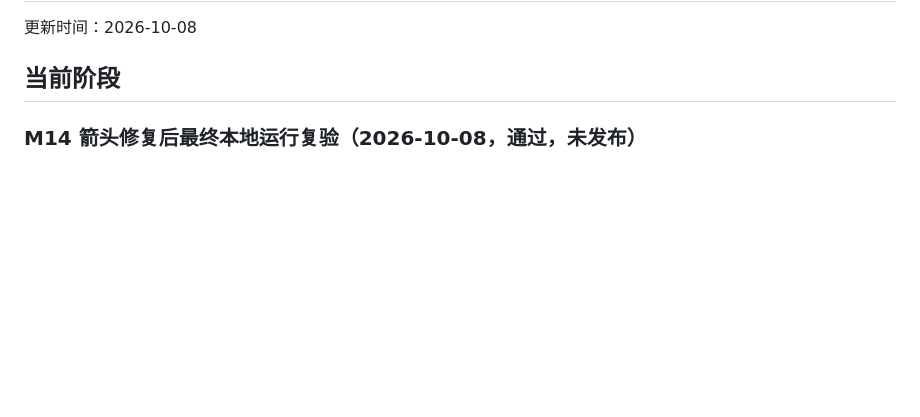
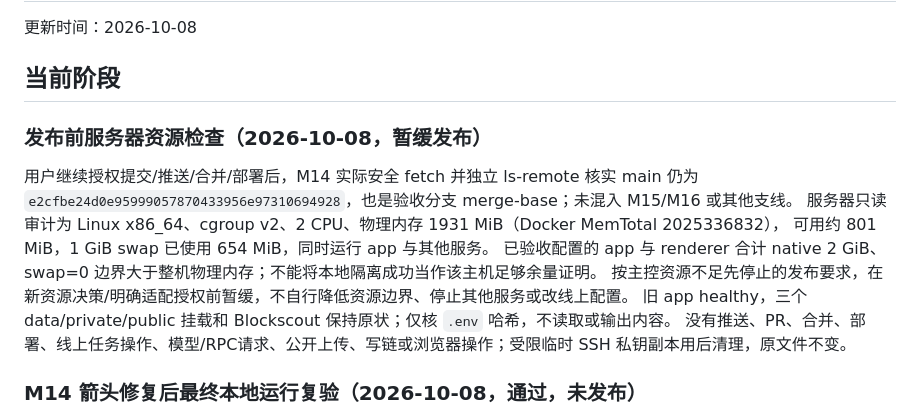
Before and after one commit to CH-ZHOU-0512/TreasuryTally, a Markdown page: STATUS.md, the part around the change. GitHub-like rendering; blank space fills up the shorter version.

Commit message:
docs: record pre-release production resource blocker

```diff
--- a/STATUS.md
+++ b/STATUS.md
@@ -14,6 +14,17 @@ last-reviewed: 2026-10-08
 更新时间：2026-10-08
 
 ## 当前阶段
+
+### 发布前服务器资源检查（2026-10-08，暂缓发布）
+
+用户继续授权提交/推送/合并/部署后，M14 实际安全 fetch 并独立 ls-remote 核实 main 仍为
+`e2cfbe24d0e95999057870433956e97310694928`，也是验收分支 merge-base；未混入 M15/M16 或其他支线。
+服务器只读审计为 Linux x86_64、cgroup v2、2 CPU、物理内存 1931 MiB（Docker MemTotal 2025336832），
+可用约 801 MiB，1 GiB swap 已使用 654 MiB，同时运行 app 与其他服务。
+已验收配置的 app 与 renderer 合计 native 2 GiB、swap=0 边界大于整机物理内存；不能将本地隔离成功当作该主机足够余量证明。
+按主控资源不足先停止的发布要求，在新资源决策/明确适配授权前暂缓，不自行降低资源边界、停止其他服务或改线上配置。
+旧 app healthy，三个 data/private/public 挂载和 Blockscout 保持原状；仅核 `.env` 哈希，不读取或输出内容。
+没有推送、PR、合并、部署、线上任务操作、模型/RPC请求、公开上传、写链或浏览器操作；受限临时 SSH 私钥副本用后清理，原文件不变。
 
 ### M14 箭头修复后最终本地运行复验（2026-10-08，通过，未发布）
 
```
